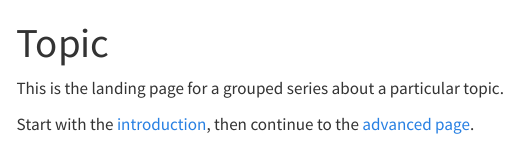
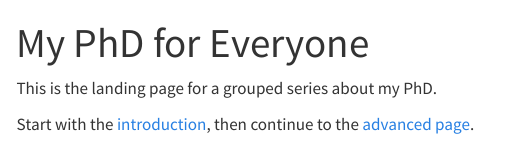
Before and after one commit to gsimchoni/gsimchoni.github.io, a Quarto document (phd/index.qmd): the page in a window 1100 px wide, from its top. Rendered offline with R 4.5, knitr and Pandoc in place of Quarto, with nearby package versions; menus at the side of the page are left out.

Commit message:
topic -> phd

```diff
--- a/_quarto.yml
+++ b/_quarto.yml
@@ -8,14 +8,14 @@ website:
     left:
       - href: index.qmd
         text: Home
-      - href: topic/index.qmd
-        text: Topic
+      - href: phd/index.qmd
+        text: My PhD for Everyone
   sidebar:
-    - title: "Topic"
+    - title: "My PhD for Everyone"
       contents:
-        - topic/index.qmd
-        - topic/introduction.qmd
-        - topic/advanced.qmd
+        - phd/index.qmd
+        - phd/introduction.qmd
+        - phd/advanced.qmd
 
 format:
   html:
--- a/topic/index.qmd
+++ b/phd/index.qmd
@@ -1,8 +1,8 @@
 ---
-title: "Topic"
+title: "My PhD for Everyone"
 ---
 
-This is the landing page for a grouped series about a particular topic.
+This is the landing page for a grouped series about my PhD.
 
 Start with the [introduction](introduction.qmd), then continue to the
 [advanced page](advanced.qmd).
```
Also changed, not shown: phd/advanced.qmd (renamed from topic/advanced.qmd), phd/introduction.qmd (renamed from topic/introduction.qmd).
